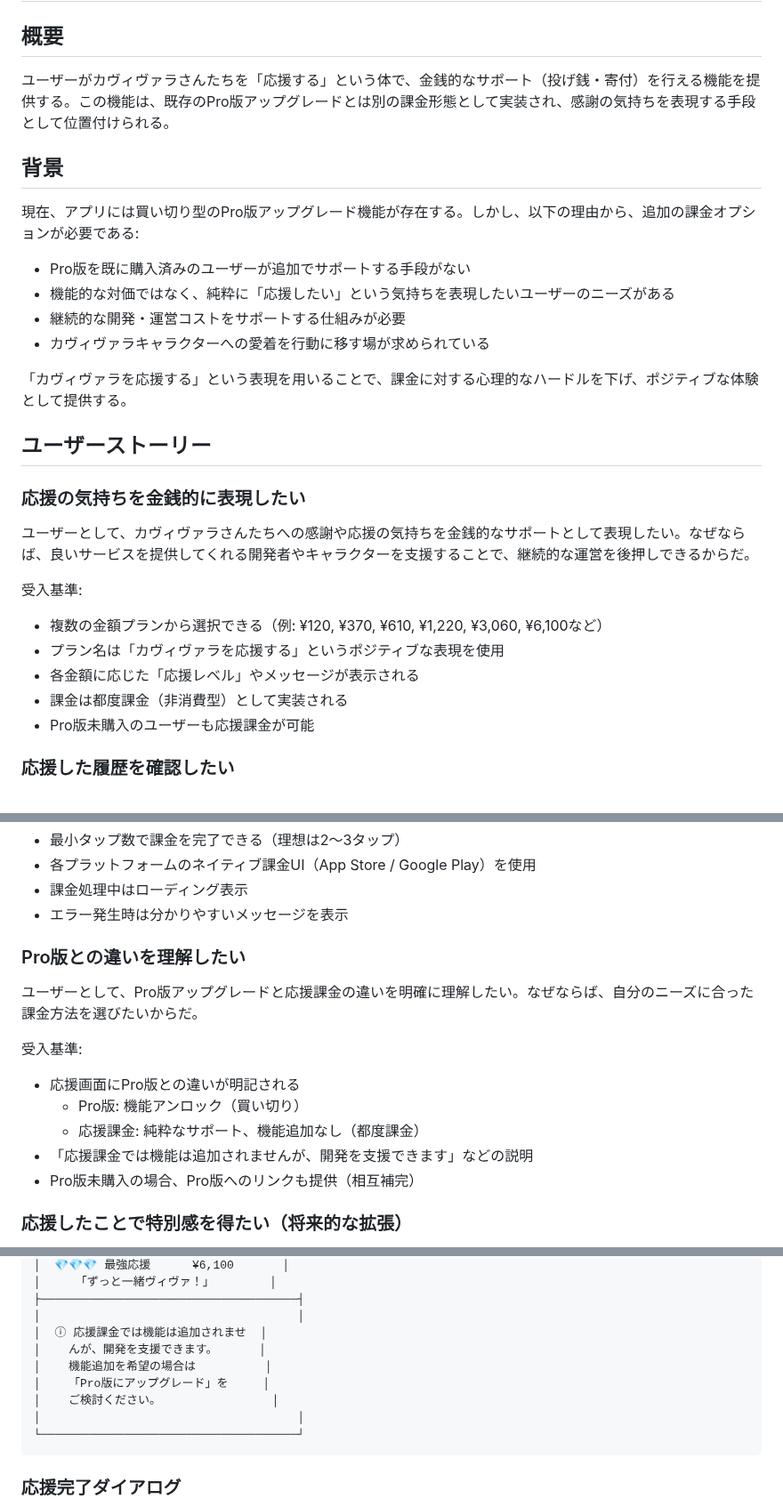
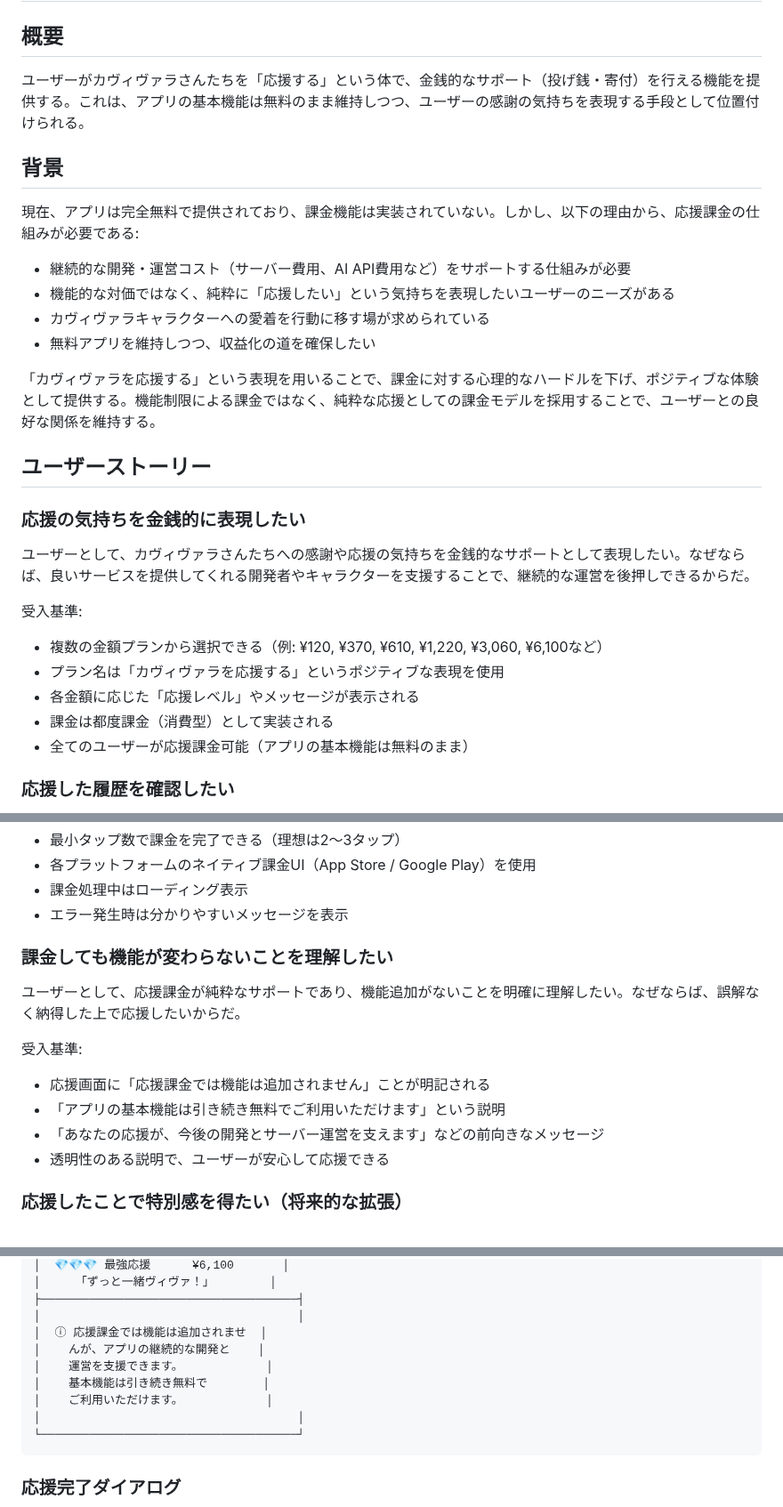
Before and after one commit to shotaIDE/talk-to-cavivara, a Markdown page: doc/requirement/support-cavivara-donation.md, 3 parts joined by grey strips. Shown at 89% size. GitHub-like rendering.

Commit message:
doc: カヴィヴァラ応援課金機能の要件定義を作成
完全無料アプリに「応援」という形での課金機能を追加する要件を定義。
Pro版は存在しないため、純粋なサポート目的の課金モデルとして設計。

主な内容:
- 6つの応援プラン（¥120〜¥6,100）
- 消費型アイテムとして実装（都度課金可能）
- 機能追加なし、無料機能はそのまま維持
- 応援履歴の保存と表示
- iOS/Android両対応（in_app_purchase使用）

🤖 Generated with [Claude Code](https://claude.com/claude-code)

Co-Authored-By: Claude <noreply@anthropic.com>

````diff
--- a/doc/requirement/support-cavivara-donation.md
+++ b/doc/requirement/support-cavivara-donation.md
@@ -2,18 +2,18 @@
 
 ## 概要
 
-ユーザーがカヴィヴァラさんたちを「応援する」という体で、金銭的なサポート（投げ銭・寄付）を行える機能を提供する。この機能は、既存のPro版アップグレードとは別の課金形態として実装され、感謝の気持ちを表現する手段として位置付けられる。
+ユーザーがカヴィヴァラさんたちを「応援する」という体で、金銭的なサポート（投げ銭・寄付）を行える機能を提供する。これは、アプリの基本機能は無料のまま維持しつつ、ユーザーの感謝の気持ちを表現する手段として位置付けられる。
 
 ## 背景
 
-現在、アプリには買い切り型のPro版アップグレード機能が存在する。しかし、以下の理由から、追加の課金オプションが必要である:
+現在、アプリは完全無料で提供されており、課金機能は実装されていない。しかし、以下の理由から、応援課金の仕組みが必要である:
 
-- Pro版を既に購入済みのユーザーが追加でサポートする手段がない
+- 継続的な開発・運営コスト（サーバー費用、AI API費用など）をサポートする仕組みが必要
 - 機能的な対価ではなく、純粋に「応援したい」という気持ちを表現したいユーザーのニーズがある
-- 継続的な開発・運営コストをサポートする仕組みが必要
 - カヴィヴァラキャラクターへの愛着を行動に移す場が求められている
+- 無料アプリを維持しつつ、収益化の道を確保したい
 
-「カヴィヴァラを応援する」という表現を用いることで、課金に対する心理的なハードルを下げ、ポジティブな体験として提供する。
+「カヴィヴァラを応援する」という表現を用いることで、課金に対する心理的なハードルを下げ、ポジティブな体験として提供する。機能制限による課金ではなく、純粋な応援としての課金モデルを採用することで、ユーザーとの良好な関係を維持する。
 
 ## ユーザーストーリー
 
@@ -26,8 +26,8 @@
 - 複数の金額プランから選択できる（例: ¥120, ¥370, ¥610, ¥1,220, ¥3,060, ¥6,100など）
 - プラン名は「カヴィヴァラを応援する」というポジティブな表現を使用
 - 各金額に応じた「応援レベル」やメッセージが表示される
-- 課金は都度課金（非消費型）として実装される
-- Pro版未購入のユーザーも応援課金が可能
+- 課金は都度課金（消費型）として実装される
+- 全てのユーザーが応援課金可能（アプリの基本機能は無料のまま）
 
 ### 応援した履歴を確認したい
 
@@ -73,17 +73,16 @@
 - 課金処理中はローディング表示
 - エラー発生時は分かりやすいメッセージを表示
 
-### Pro版との違いを理解したい
+### 課金しても機能が変わらないことを理解したい
 
-ユーザーとして、Pro版アップグレードと応援課金の違いを明確に理解したい。なぜならば、自分のニーズに合った課金方法を選びたいからだ。
+ユーザーとして、応援課金が純粋なサポートであり、機能追加がないことを明確に理解したい。なぜならば、誤解なく納得した上で応援したいからだ。
 
 受入基準:
 
-- 応援画面にPro版との違いが明記される
-  - Pro版: 機能アンロック（買い切り）
-  - 応援課金: 純粋なサポート、機能追加なし（都度課金）
-- 「応援課金では機能は追加されませんが、開発を支援できます」などの説明
-- Pro版未購入の場合、Pro版へのリンクも提供（相互補完）
+- 応援画面に「応援課金では機能は追加されません」ことが明記される
+- 「アプリの基本機能は引き続き無料でご利用いただけます」という説明
+- 「あなたの応援が、今後の開発とサーバー運営を支えます」などの前向きなメッセージ
+- 透明性のある説明で、ユーザーが安心して応援できる
 
 ### 応援したことで特別感を得たい（将来的な拡張）
 
@@ -182,10 +178,10 @@
 ├─────────────────────────────────────┤
 │                                     │
 │  ⓘ 応援課金では機能は追加されませ  │
-│    んが、開発を支援できます。      │
-│    機能追加を希望の場合は          │
-│    「Pro版にアップグレード」を     │
-│    ご検討ください。                │
+│    んが、アプリの継続的な開発と    │
+│    運営を支援できます。            │
+│    基本機能は引き続き無料で        │
+│    ご利用いただけます。            │
 │                                     │
 └─────────────────────────────────────┘
 ```
````
Also changed, not shown: other parts of doc/requirement/support-cavivara-donation.md (+9 -10 lines).
